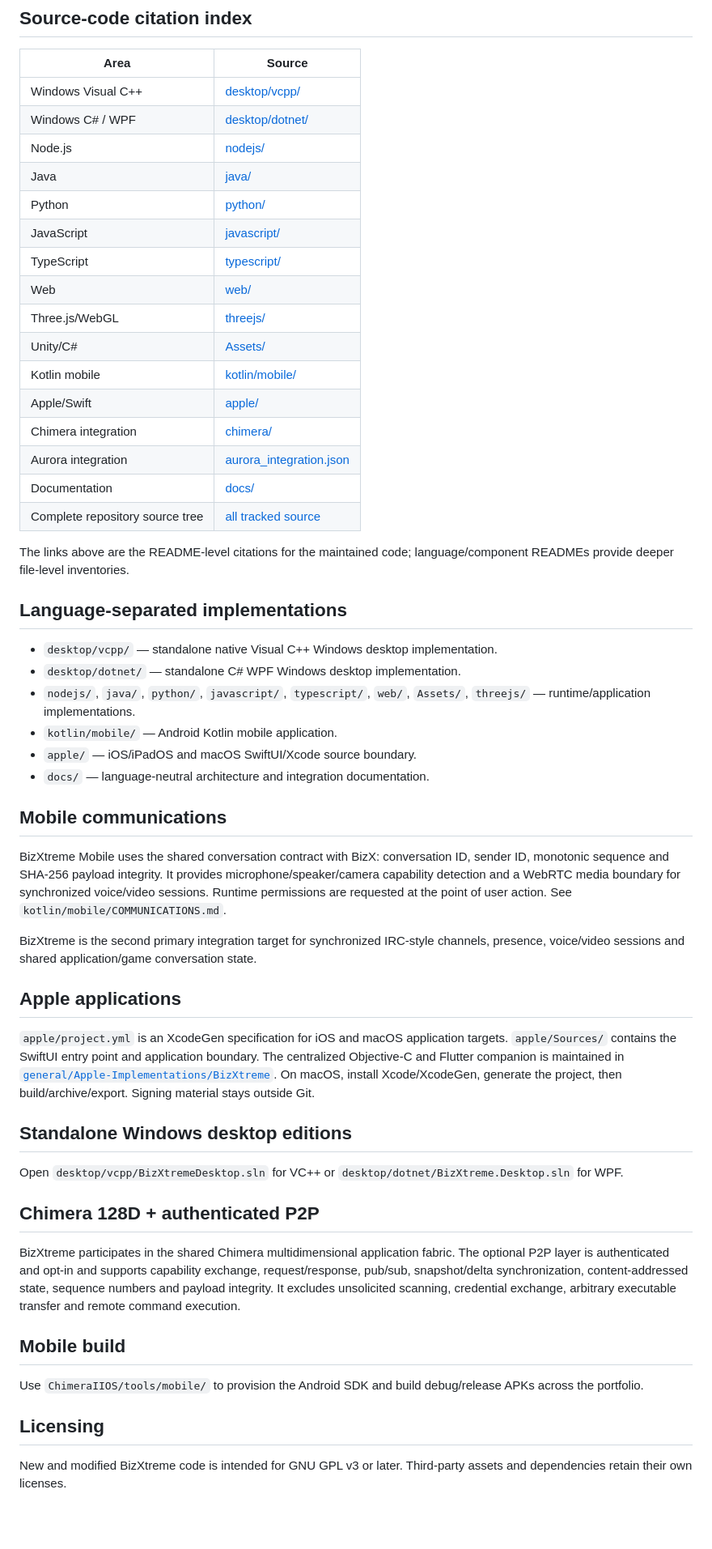
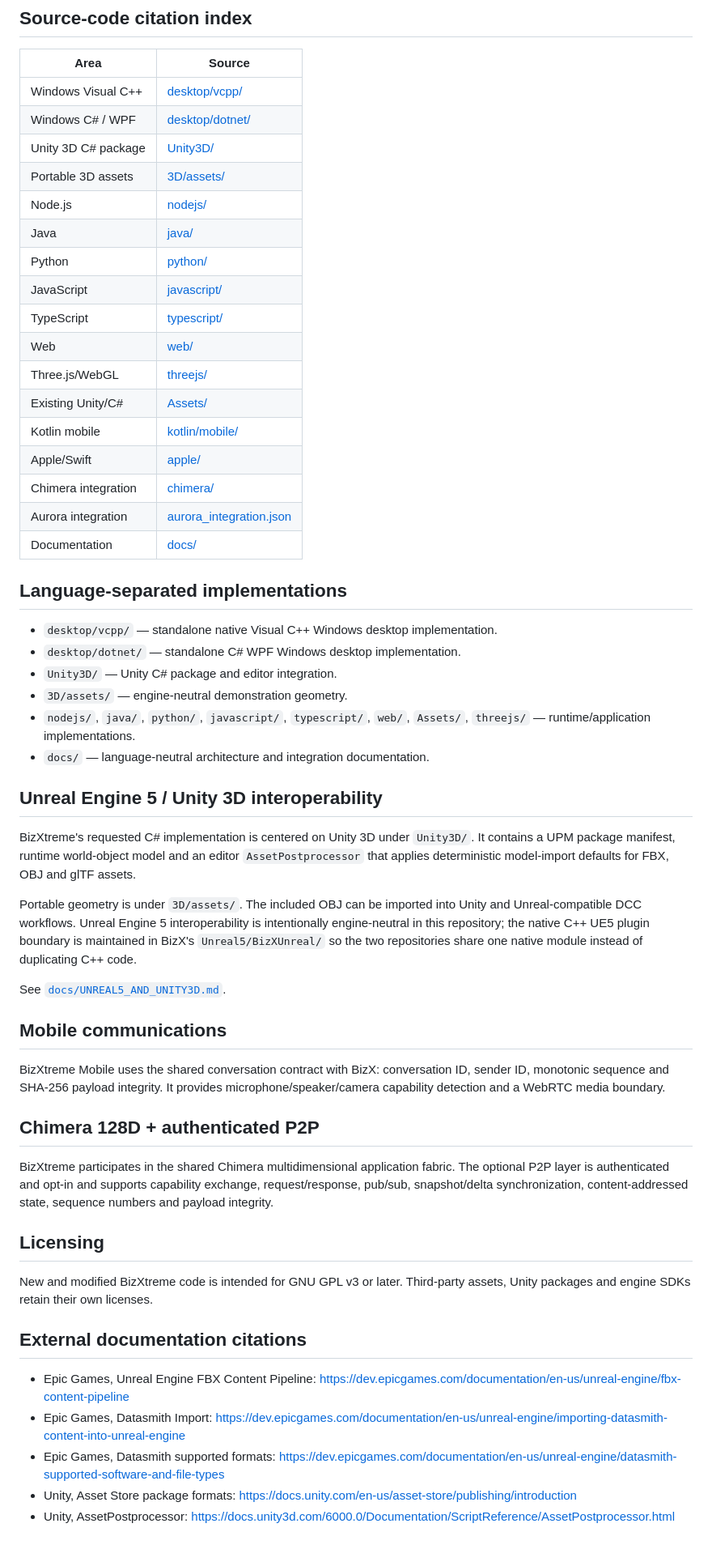
Before and after one commit to amerhwitat/BizXtreme, a Markdown page: README.md, the part around the change. Shown at 81% size. Drawn GitHub-style; blank space fills up the shorter version.

Commit message:
Document BizXtreme Unity C# and Unreal 5 interoperability

```diff
--- a/README.md
+++ b/README.md
@@ -8,6 +8,8 @@ BizXtreme is the extended BizX application/game repository, including WebGL/Thre
 |---|---|
 | Windows Visual C++ | [desktop/vcpp/](desktop/vcpp/) |
 | Windows C# / WPF | [desktop/dotnet/](desktop/dotnet/) |
+| Unity 3D C# package | [Unity3D/](Unity3D/) |
+| Portable 3D assets | [3D/assets/](3D/assets/) |
 | Node.js | [nodejs/](nodejs/) |
 | Java | [java/](java/) |
 | Python | [python/](python/) |
@@ -15,47 +17,46 @@ BizXtreme is the extended BizX application/game repository, including WebGL/Thre
 | TypeScript | [typescript/](typescript/) |
 | Web | [web/](web/) |
 | Three.js/WebGL | [threejs/](threejs/) |
-| Unity/C# | [Assets/](Assets/) |
+| Existing Unity/C# | [Assets/](Assets/) |
 | Kotlin mobile | [kotlin/mobile/](kotlin/mobile/) |
 | Apple/Swift | [apple/](apple/) |
 | Chimera integration | [chimera/](chimera/) |
 | Aurora integration | [aurora_integration.json](aurora_integration.json) |
 | Documentation | [docs/](docs/) |
-| Complete repository source tree | [all tracked source](.) |
-
-The links above are the README-level citations for the maintained code; language/component READMEs provide deeper file-level inventories.
 
 ## Language-separated implementations
 
 - `desktop/vcpp/` — standalone native Visual C++ Windows desktop implementation.
 - `desktop/dotnet/` — standalone C# WPF Windows desktop implementation.
+- `Unity3D/` — Unity C# package and editor integration.
+- `3D/assets/` — engine-neutral demonstration geometry.
 - `nodejs/`, `java/`, `python/`, `javascript/`, `typescript/`, `web/`, `Assets/`, `threejs/` — runtime/application implementations.
-- `kotlin/mobile/` — Android Kotlin mobile application.
-- `apple/` — iOS/iPadOS and macOS SwiftUI/Xcode source boundary.
 - `docs/` — language-neutral architecture and integration documentation.
+
+## Unreal Engine 5 / Unity 3D interoperability
+
+BizXtreme's requested C# implementation is centered on Unity 3D under `Unity3D/`. It contains a UPM package manifest, runtime world-object model and an editor `AssetPostprocessor` that applies deterministic model-import defaults for FBX, OBJ and glTF assets.
+
+Portable geometry is under `3D/assets/`. The included OBJ can be imported into Unity and Unreal-compatible DCC workflows. Unreal Engine 5 interoperability is intentionally engine-neutral in this repository; the native C++ UE5 plugin boundary is maintained in BizX's `Unreal5/BizXUnreal/` so the two repositories share one native module instead of duplicating C++ code.
+
+See [`docs/UNREAL5_AND_UNITY3D.md`](docs/UNREAL5_AND_UNITY3D.md).
 
 ## Mobile communications
 
-BizXtreme Mobile uses the shared conversation contract with BizX: conversation ID, sender ID, monotonic sequence and SHA-256 payload integrity. It provides microphone/speaker/camera capability detection and a WebRTC media boundary for synchronized voice/video sessions. Runtime permissions are requested at the point of user action. See `kotlin/mobile/COMMUNICATIONS.md`.
-
-BizXtreme is the second primary integration target for synchronized IRC-style channels, presence, voice/video sessions and shared application/game conversation state.
-
-## Apple applications
-
-`apple/project.yml` is an XcodeGen specification for iOS and macOS application targets. `apple/Sources/` contains the SwiftUI entry point and application boundary. The centralized Objective-C and Flutter companion is maintained in [`general/Apple-Implementations/BizXtreme`](https://github.com/amerhwitat/general/tree/master/Apple-Implementations/BizXtreme). On macOS, install Xcode/XcodeGen, generate the project, then build/archive/export. Signing material stays outside Git.
-
-## Standalone Windows desktop editions
-
-Open `desktop/vcpp/BizXtremeDesktop.sln` for VC++ or `desktop/dotnet/BizXtreme.Desktop.sln` for WPF.
+BizXtreme Mobile uses the shared conversation contract with BizX: conversation ID, sender ID, monotonic sequence and SHA-256 payload integrity. It provides microphone/speaker/camera capability detection and a WebRTC media boundary.
 
 ## Chimera 128D + authenticated P2P
 
-BizXtreme participates in the shared Chimera multidimensional application fabric. The optional P2P layer is authenticated and opt-in and supports capability exchange, request/response, pub/sub, snapshot/delta synchronization, content-addressed state, sequence numbers and payload integrity. It excludes unsolicited scanning, credential exchange, arbitrary executable transfer and remote command execution.
-
-## Mobile build
-
-Use `ChimeraIIOS/tools/mobile/` to provision the Android SDK and build debug/release APKs across the portfolio.
+BizXtreme participates in the shared Chimera multidimensional application fabric. The optional P2P layer is authenticated and opt-in and supports capability exchange, request/response, pub/sub, snapshot/delta synchronization, content-addressed state, sequence numbers and payload integrity.
 
 ## Licensing
 
-New and modified BizXtreme code is intended for GNU GPL v3 or later. Third-party assets and dependencies retain their own licenses.
+New and modified BizXtreme code is intended for GNU GPL v3 or later. Third-party assets, Unity packages and engine SDKs retain their own licenses.
+
+## External documentation citations
+
+- Epic Games, Unreal Engine FBX Content Pipeline: https://dev.epicgames.com/documentation/en-us/unreal-engine/fbx-content-pipeline
+- Epic Games, Datasmith Import: https://dev.epicgames.com/documentation/en-us/unreal-engine/importing-datasmith-content-into-unreal-engine
+- Epic Games, Datasmith supported formats: https://dev.epicgames.com/documentation/en-us/unreal-engine/datasmith-supported-software-and-file-types
+- Unity, Asset Store package formats: https://docs.unity.com/en-us/asset-store/publishing/introduction
+- Unity, AssetPostprocessor: https://docs.unity3d.com/6000.0/Documentation/ScriptReference/AssetPostprocessor.html
```
